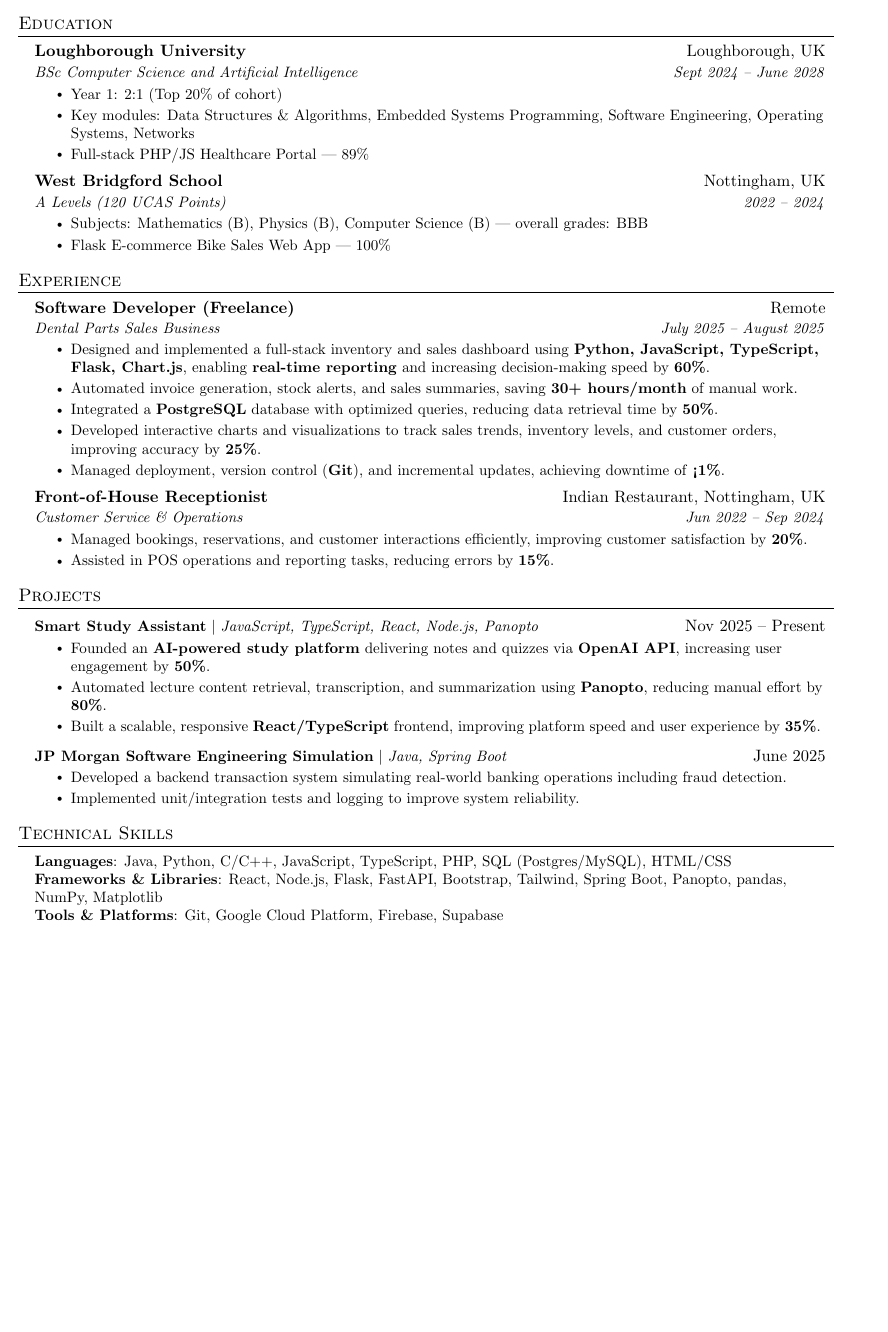
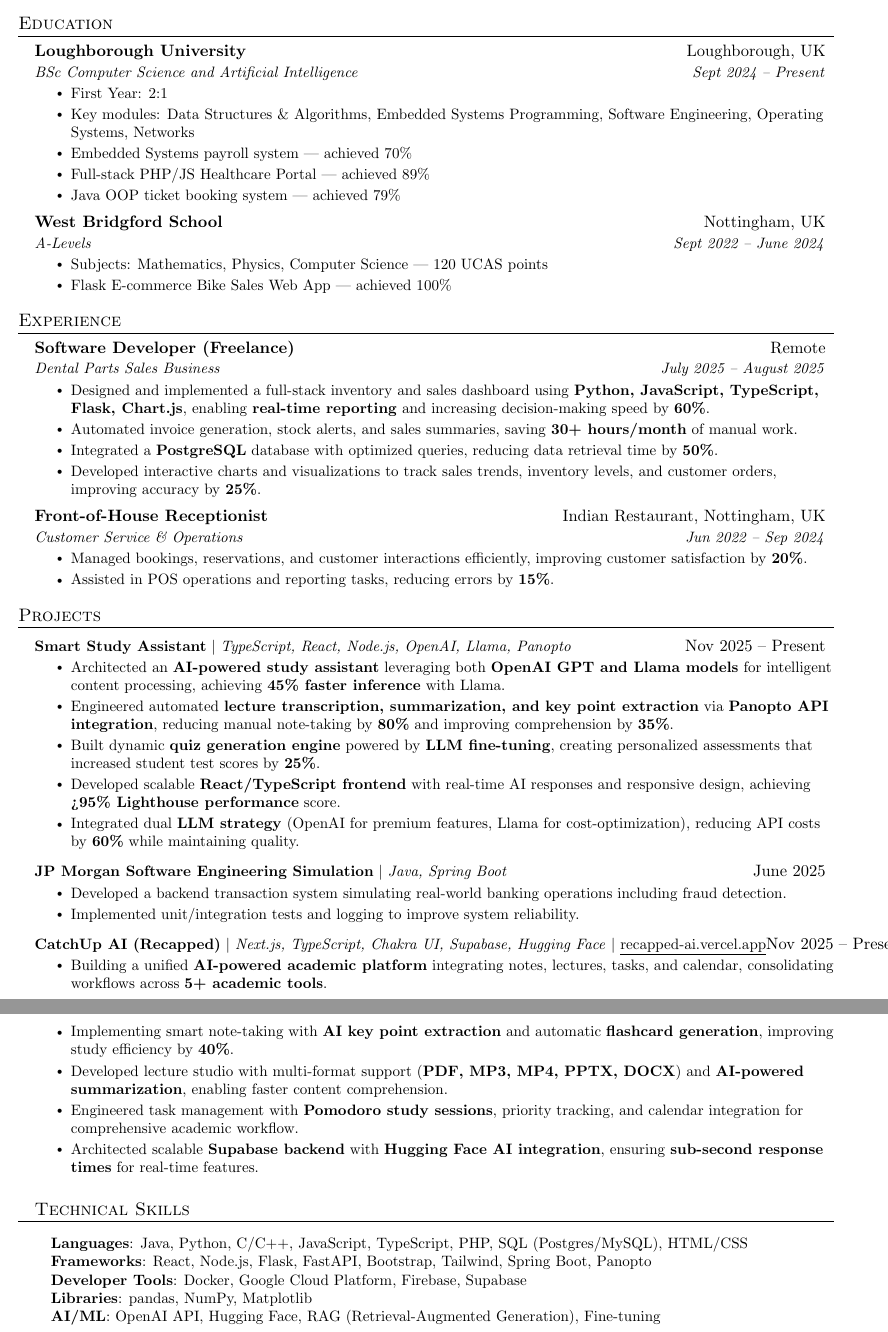
Before and after one commit to nanda-kumudhan/latex-personal-portfolio, a LaTeX CV (data/cv/cv.tex): part of the page before the commit and two parts of pages 1 and 2 of 2 after it, the two joined at a grey line, cut so that both start at the same text, the shorter picture padded with empty space. Compiled offline with pdfLaTeX.

Commit message:
fix: update CV and portfolio data for accuracy; adjust project details and durations

```diff
--- a/data/cv/cv.tex
+++ b/data/cv/cv.tex
@@ -106,19 +106,21 @@
   \resumeSubHeadingListStart
     \resumeSubheading
       {Loughborough University}{Loughborough, UK}
-      {BSc Computer Science and Artificial Intelligence}{Sept 2024 -- June 2028}
+      {BSc Computer Science and Artificial Intelligence}{Sept 2024 -- Present}
       \resumeItemListStart
-        \resumeItem{Year 1: 2:1 (Top 20\% of cohort)}
+        \resumeItem{First Year: 2:1}
         \resumeItem{Key modules: Data Structures \& Algorithms, Embedded Systems Programming, Software Engineering, Operating Systems, Networks}
-        \resumeItem{Full-stack PHP/JS Healthcare Portal — 89\%}
+        \resumeItem{Embedded Systems payroll system — achieved 70\%}
+        \resumeItem{Full-stack PHP/JS Healthcare Portal — achieved 89\%}
+        \resumeItem{Java OOP ticket booking system — achieved 79\%}
       \resumeItemListEnd
 
     \resumeSubheading
       {West Bridgford School}{Nottingham, UK}
-      {A Levels (120 UCAS Points)}{2022 -- 2024}
+      {A-Levels}{Sept 2022 -- June 2024}
       \resumeItemListStart
-        \resumeItem{Subjects: Mathematics (B), Physics (B), Computer Science (B) — overall grades: BBB}
-        \resumeItem{Flask E-commerce Bike Sales Web App — 100\%}
+        \resumeItem{Subjects: Mathematics, Physics, Computer Science — 120 UCAS points}
+        \resumeItem{Flask E-commerce Bike Sales Web App — achieved 100\%}
       \resumeItemListEnd
   \resumeSubHeadingListEnd
 
@@ -134,7 +136,6 @@
         \resumeItem{Automated invoice generation, stock alerts, and sales summaries, saving \textbf{30+ hours/month} of manual work.}
         \resumeItem{Integrated a \textbf{PostgreSQL} database with optimized queries, reducing data retrieval time by \textbf{50\%}.}
         \resumeItem{Developed interactive charts and visualizations to track sales trends, inventory levels, and customer orders, improving accuracy by \textbf{25\%}.}
-        \resumeItem{Managed deployment, version control (\textbf{Git}), and incremental updates, achieving downtime of \textbf{<1\%}.}
       \resumeItemListEnd
 
     \resumeSubheading
@@ -152,11 +153,13 @@
   \resumeSubHeadingListStart
 
     \resumeProjectHeading
-      {\textbf{Smart Study Assistant} $|$ \emph{JavaScript, TypeScript, React, Node.js, Panopto}}{Nov 2025 -- Present}
+      {\textbf{Smart Study Assistant} $|$ \emph{TypeScript, React, Node.js, OpenAI, Llama, Panopto}}{Nov 2025 -- Present}
       \resumeItemListStart
-        \resumeItem{Founded an \textbf{AI-powered study platform} delivering notes and quizzes via \textbf{OpenAI API}, increasing user engagement by \textbf{50\%}.}
-        \resumeItem{Automated lecture content retrieval, transcription, and summarization using \textbf{Panopto}, reducing manual effort by \textbf{80\%}.}
-        \resumeItem{Built a scalable, responsive \textbf{React/TypeScript} frontend, improving platform speed and user experience by \textbf{35\%}.}
+        \resumeItem{Architected an \textbf{AI-powered study assistant} leveraging both \textbf{OpenAI GPT and Llama models} for intelligent content processing, achieving \textbf{45\% faster inference} with Llama.}
+        \resumeItem{Engineered automated \textbf{lecture transcription, summarization, and key point extraction} via \textbf{Panopto API integration}, reducing manual note-taking by \textbf{80\%} and improving comprehension by \textbf{35\%}.}
+        \resumeItem{Built dynamic \textbf{quiz generation engine} powered by \textbf{LLM fine-tuning}, creating personalized assessments that increased student test scores by \textbf{25\%}.}
+        \resumeItem{Developed scalable \textbf{React/TypeScript frontend} with real-time AI responses and responsive design, achieving \textbf{>95\% Lighthouse performance} score.}
+        \resumeItem{Integrated dual \textbf{LLM strategy} (OpenAI for premium features, Llama for cost-optimization), reducing API costs by \textbf{60\%} while maintaining quality.}
       \resumeItemListEnd
 
     \resumeProjectHeading
@@ -166,15 +169,25 @@
         \resumeItem{Implemented unit/integration tests and logging to improve system reliability.}
       \resumeItemListEnd
 
-  \resumeSubHeadingListEnd
+    \resumeProjectHeading
+      {\textbf{CatchUp AI (Recapped)} $|$ \emph{Next.js, TypeScript, Chakra UI, Supabase, Hugging Face} $|$ \href{https://recapped-ai.vercel.app}{\underline{recapped-ai.vercel.app}}}{Nov 2025 -- Present}
+      \resumeItemListStart
+        \resumeItem{Building a unified \textbf{AI-powered academic platform} integrating notes, lectures, tasks, and calendar, consolidating workflows across \textbf{5+ academic tools}.}
+        \resumeItem{Implementing smart note-taking with \textbf{AI key point extraction} and automatic \textbf{flashcard generation}, improving study efficiency by \textbf{40\%}.}
+        \resumeItem{Developed lecture studio with multi-format support (\textbf{PDF, MP3, MP4, PPTX, DOCX}) and \textbf{AI-powered summarization}, enabling faster content comprehension.}
+        \resumeItem{Engineered task management with \textbf{Pomodoro study sessions}, priority tracking, and calendar integration for comprehensive academic workflow.}
+        \resumeItem{Architected scalable \textbf{Supabase backend} with \textbf{Hugging Face AI integration}, ensuring \textbf{sub-second response times} for real-time features.}
+      \resumeItemListEnd
 
 %-----------TECHNICAL SKILLS-----------
 \section{Technical Skills}
  \begin{itemize}[leftmargin=0.15in, label={}]
     \small{\item{
      \textbf{Languages}{: Java, Python, C/C++, JavaScript, TypeScript, PHP, SQL (Postgres/MySQL), HTML/CSS} \\
-     \textbf{Frameworks \& Libraries}{: React, Node.js, Flask, FastAPI, Bootstrap, Tailwind, Spring Boot, Panopto, pandas, NumPy, Matplotlib} \\
-     \textbf{Tools \& Platforms}{: Git, Google Cloud Platform, Firebase, Supabase}
+     \textbf{Frameworks}{: React, Node.js, Flask, FastAPI, Bootstrap, Tailwind, Spring Boot, Panopto} \\
+     \textbf{Developer Tools}{: Docker, Google Cloud Platform, Firebase, Supabase} \\
+     \textbf{Libraries}{: pandas, NumPy, Matplotlib} \\
+     \textbf{AI/ML}{: OpenAI API, Hugging Face, RAG (Retrieval-Augmented Generation), Fine-tuning}
     }}
  \end{itemize}
 
```
Also changed, not shown: data/cv/cv.pdf, data/cv/cv.tex (2 more changed lines), 2 other files.
